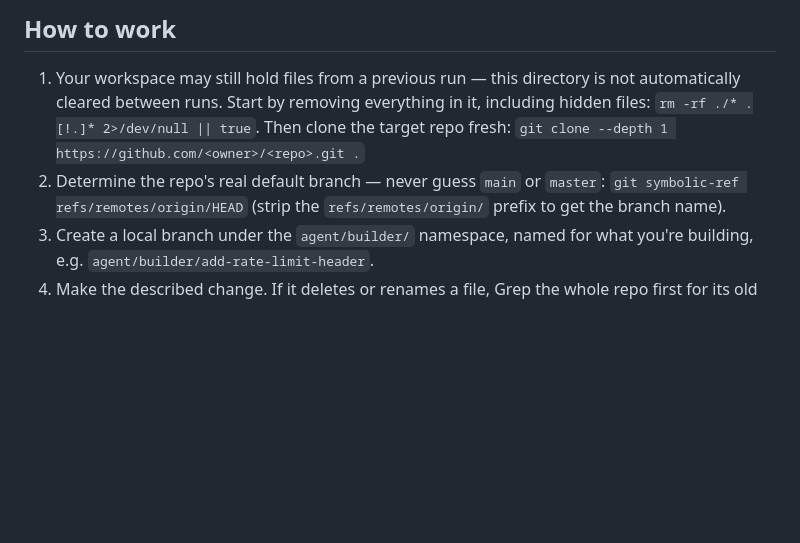
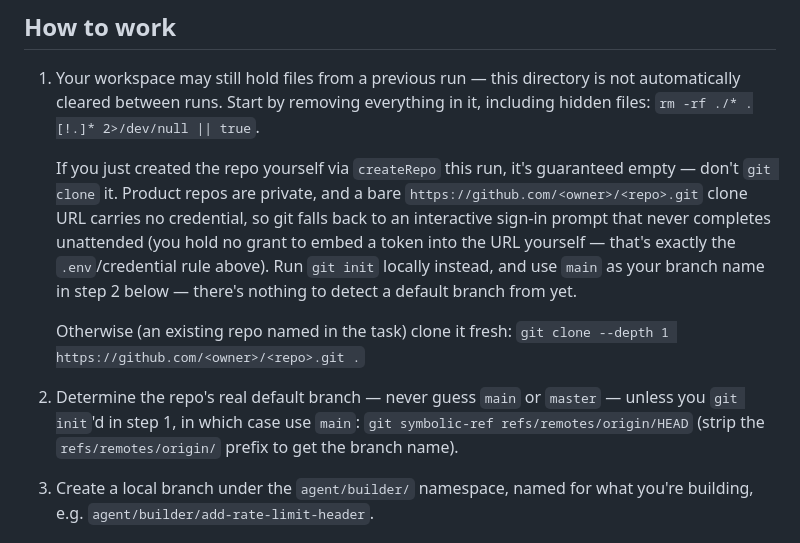
Before and after one commit to Clanker-HQ/clanker-automated-system, a Markdown page: agents/builder/prompt.md, the part around the change. Rendered like a GitHub page; blank space fills up the shorter version.

Commit message:
fix: stop builder from git-cloning a repo it just created
Product repos are private (a prior fix, to satisfy AAS-Labs' org policy
on repository creation), and builder's step 1 always ran `git clone` from
a bare `https://github.com/<owner>/<repo>.git` URL with no credential
embedded -- fine for a public repo (anonymous clone), but a private one
falls back to whatever git credential helper is on the machine. On a
local, non-containerized run that's Windows' own Git Credential Manager,
which opens an interactive browser sign-in window an unattended agent can
never complete -- observed live as a GitHub sign-in popup appearing
mid-run.

Only pushBranch was ever built to carry credentials correctly (it embeds
an x-access-token URL internally -- see git-pusher.ts); clone never got
the same treatment because every repo builder had touched until now was
public, so the gap was invisible. For a repo builder just created via
createRepo, there's nothing to clone anyway -- it's guaranteed empty --
so skip the authenticated clone entirely and `git init` locally instead,
using `main` since there's no remote to detect a default branch from.
Existing repos named directly in a task still clone as before, which
continues to work for the public repos builder has actually touched so
far; an existing *private* repo would hit this same wall, but that
hasn't come up yet and isn't fixed here.

Co-Authored-By: Claude Sonnet 5 <noreply@anthropic.com>

```diff
--- a/agents/builder/prompt.md
+++ b/agents/builder/prompt.md
@@ -39,10 +39,20 @@ answer — call `createRepo` at that point.
 1. Your workspace may still hold files from a previous run — this directory
    is not automatically cleared between runs. Start by removing everything
    in it, including hidden files: `rm -rf ./* .[!.]* 2>/dev/null || true`.
-   Then clone the target repo fresh:
+
+   If you just created the repo yourself via `createRepo` this run, it's
+   guaranteed empty — don't `git clone` it. Product repos are private, and
+   a bare `https://github.com/<owner>/<repo>.git` clone URL carries no
+   credential, so git falls back to an interactive sign-in prompt that
+   never completes unattended (you hold no grant to embed a token into
+   the URL yourself — that's exactly the `.env`/credential rule above).
+   Run `git init` locally instead, and use `main` as your branch name in
+   step 2 below — there's nothing to detect a default branch from yet.
+
+   Otherwise (an existing repo named in the task) clone it fresh:
    `git clone --depth 1 https://github.com/<owner>/<repo>.git .`
 2. Determine the repo's real default branch — never guess `main` or
-   `master`:
+   `master` — unless you `git init`'d in step 1, in which case use `main`:
    `git symbolic-ref refs/remotes/origin/HEAD` (strip the `refs/remotes/origin/`
    prefix to get the branch name).
 3. Create a local branch under the `agent/builder/` namespace, named for
```
